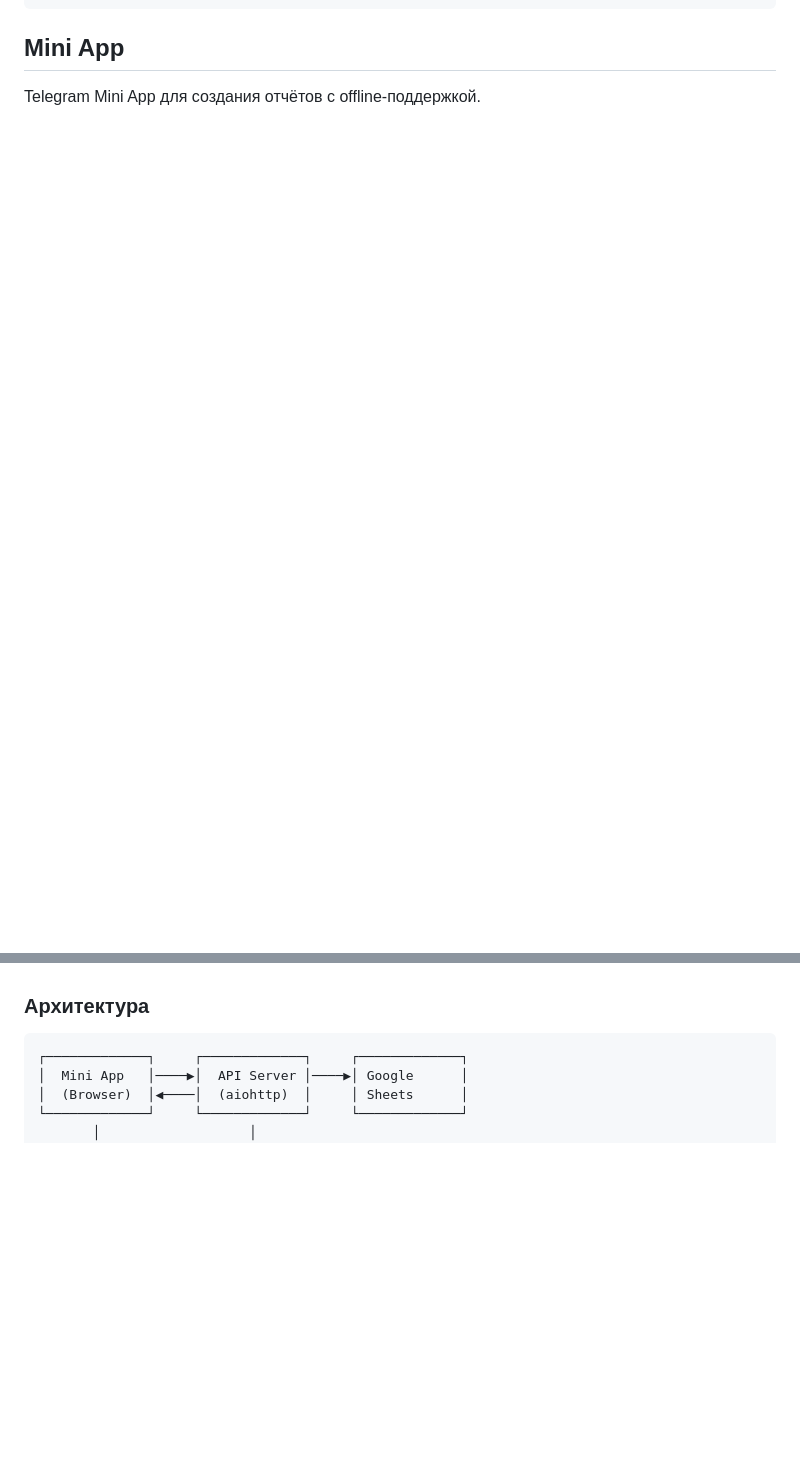
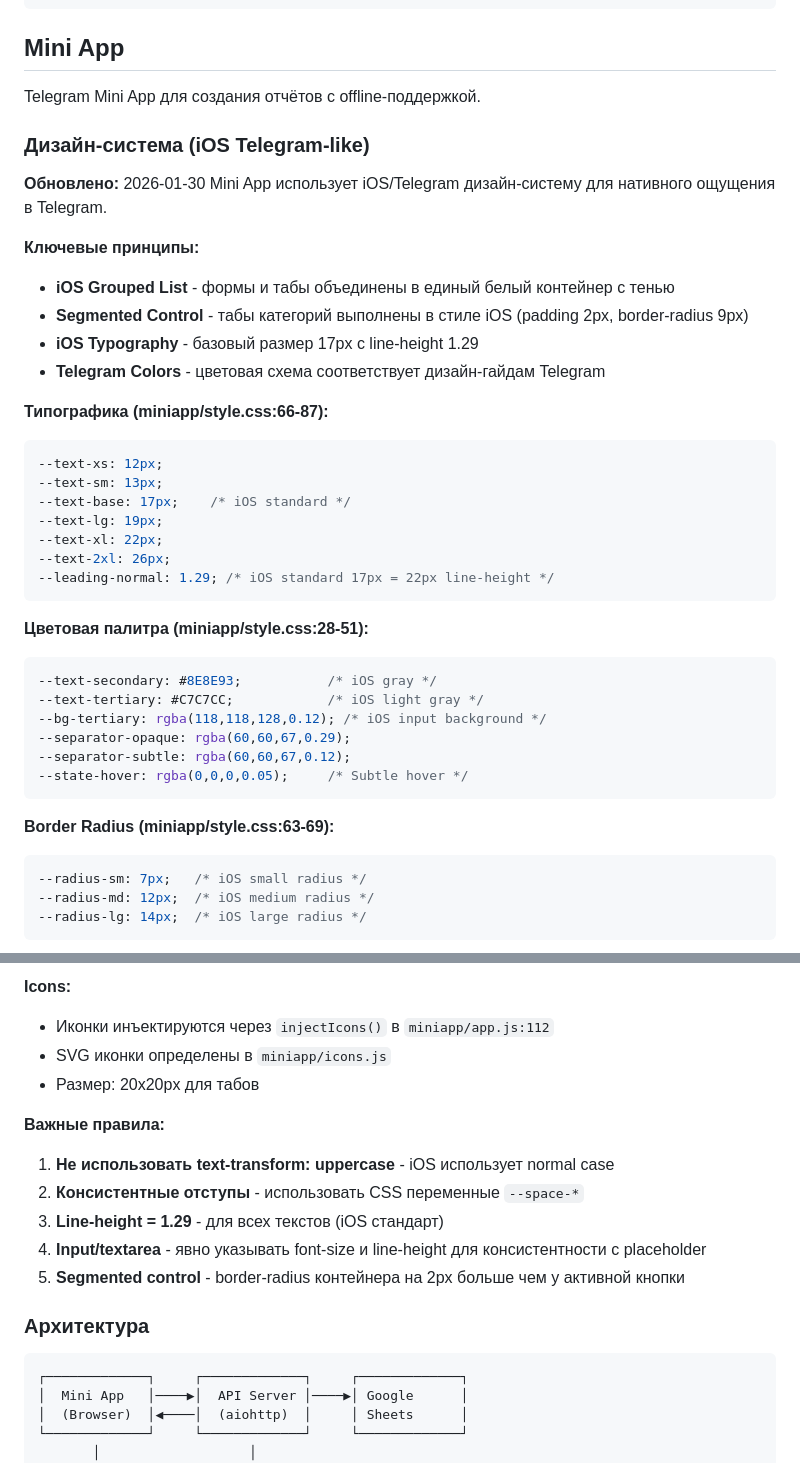
Before and after one commit to utkabotron/vibe, a Markdown page: CLAUDE.md, 2 parts joined by grey strips. GitHub-like rendering; blank space fills up the shorter version.

Commit message:
docs: добавлена документация iOS дизайн-системы Mini App
Документирован новый iOS Telegram-like дизайн:
- Типографика (17px base, line-height 1.29)
- Цветовая палитра (iOS/Telegram стандарты)
- Border Radius (7px/12px/14px)
- Grouped List структура
- Правила для будущих изменений

🤖 Generated with [Claude Code](https://claude.com/claude-code)

Co-Authored-By: Claude <noreply@anthropic.com>

````diff
--- a/CLAUDE.md
+++ b/CLAUDE.md
@@ -271,3 +271,43 @@ vibe/
 ## Mini App
 
 Telegram Mini App для создания отчётов с offline-поддержкой.
+
+### Дизайн-система (iOS Telegram-like)
+
+**Обновлено:** 2026-01-30
+Mini App использует iOS/Telegram дизайн-систему для нативного ощущения в Telegram.
+
+**Ключевые принципы:**
+- **iOS Grouped List** - формы и табы объединены в единый белый контейнер с тенью
+- **Segmented Control** - табы категорий выполнены в стиле iOS (padding 2px, border-radius 9px)
+- **iOS Typography** - базовый размер 17px с line-height 1.29
+- **Telegram Colors** - цветовая схема соответствует дизайн-гайдам Telegram
+
+**Типографика (miniapp/style.css:66-87):**
+```css
+--text-xs: 12px;
+--text-sm: 13px;
+--text-base: 17px;    /* iOS standard */
+--text-lg: 19px;
+--text-xl: 22px;
+--text-2xl: 26px;
+--leading-normal: 1.29; /* iOS standard 17px = 22px line-height */
+```
+
+**Цветовая палитра (miniapp/style.css:28-51):**
+```css
+--text-secondary: #8E8E93;           /* iOS gray */
+--text-tertiary: #C7C7CC;            /* iOS light gray */
+--bg-tertiary: rgba(118,118,128,0.12); /* iOS input background */
+--separator-opaque: rgba(60,60,67,0.29);
+--separator-subtle: rgba(60,60,67,0.12);
+--state-hover: rgba(0,0,0,0.05);     /* Subtle hover */
+```
+
+**Border Radius (miniapp/style.css:63-69):**
+```css
+--radius-sm: 7px;   /* iOS small radius */
+--radius-md: 12px;  /* iOS medium radius */
+--radius-lg: 14px;  /* iOS large radius */
+```
+
@@ -274,3 +331,14 @@ Telegram Mini App для создания отчётов с offline-поддер
+**Icons:**
+- Иконки инъектируются через `injectIcons()` в `miniapp/app.js:112`
+- SVG иконки определены в `miniapp/icons.js`
+- Размер: 20x20px для табов
+
+**Важные правила:**
+1. **Не использовать text-transform: uppercase** - iOS использует normal case
+2. **Консистентные отступы** - использовать CSS переменные `--space-*`
+3. **Line-height = 1.29** - для всех текстов (iOS стандарт)
+4. **Input/textarea** - явно указывать font-size и line-height для консистентности с placeholder
+5. **Segmented control** - border-radius контейнера на 2px больше чем у активной кнопки
 
 ### Архитектура
 
````
Also changed, not shown: other parts of CLAUDE.md (+17 -0 lines).
